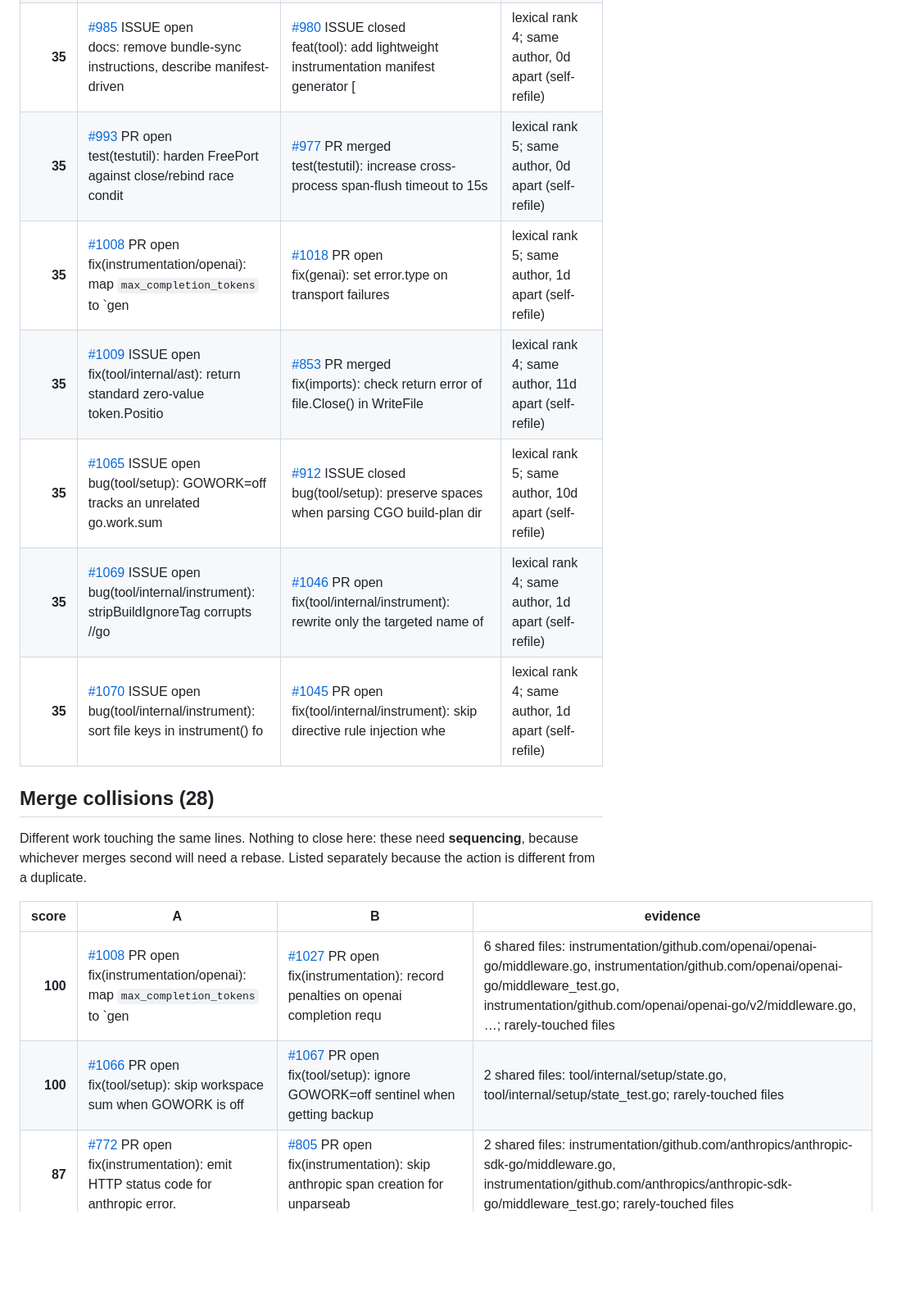
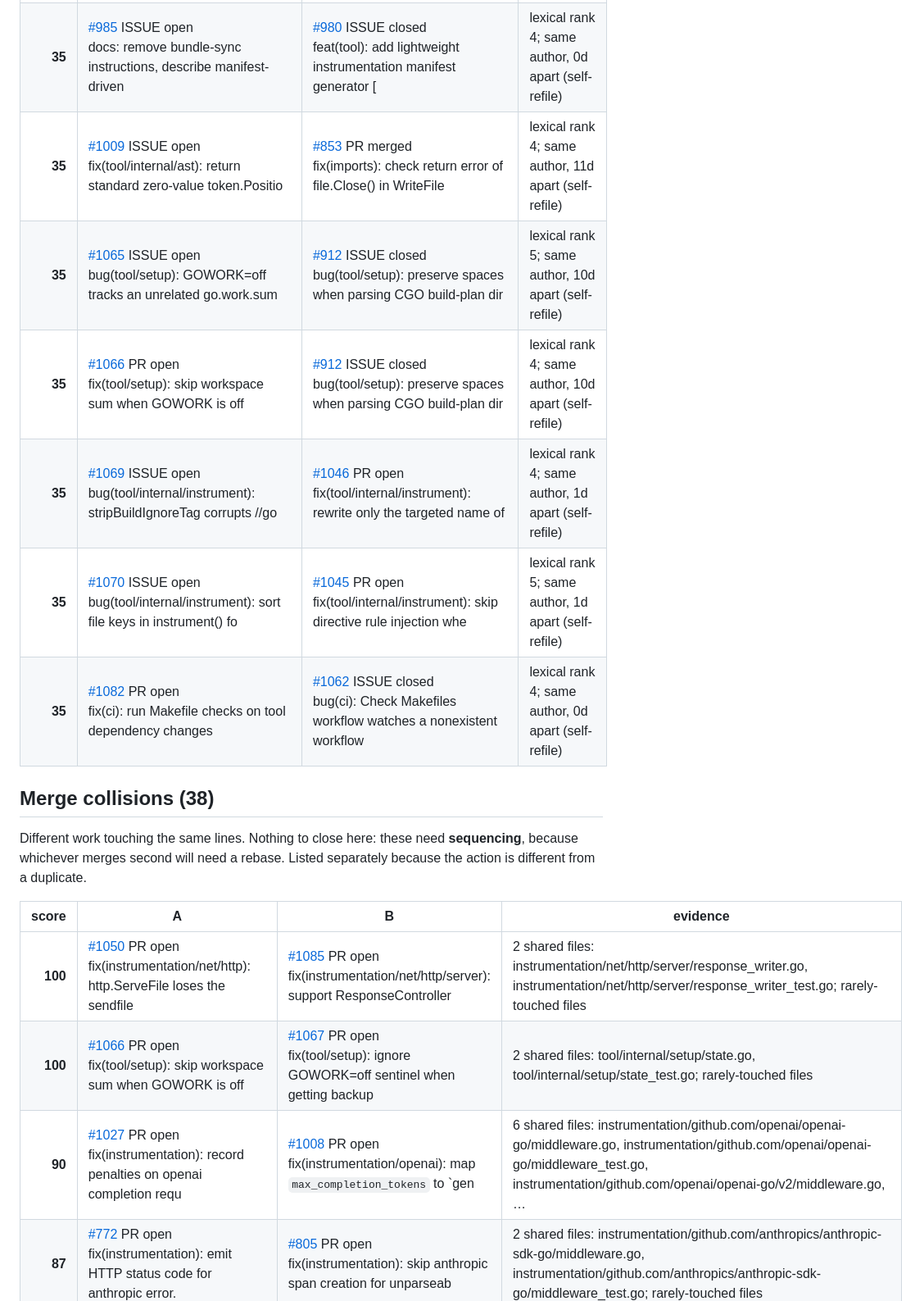
Before and after one commit to waqar2403/otelc-dedupe, a Markdown page: REPORT.md, the part around one of its changes. Shown at 82% size. GitHub-like rendering; blank space fills up the shorter version.

Commit message:
chore: refresh duplicate report

```diff
--- a/REPORT.md
+++ b/REPORT.md
@@ -109,15 +108,15 @@ whether the counterpart has already landed.
 | **35** | [#983](https://github.com/open-telemetry/opentelemetry-go-compile-instrumentation/issues/983) ISSUE open<br>feat(tool): pin real instrumentation module versions instead of  | [#985](https://github.com/open-telemetry/opentelemetry-go-compile-instrumentation/issues/985) ISSUE open<br>docs: remove bundle-sync instructions, describe manifest-driven  | lexical rank 5; same author, 0d apart (self-refile) |
 | **35** | [#984](https://github.com/open-telemetry/opentelemetry-go-compile-instrumentation/issues/984) ISSUE open<br>ci(release): tag pkg/ and instrumentation/** submodules on relea | [#980](https://github.com/open-telemetry/opentelemetry-go-compile-instrumentation/issues/980) ISSUE closed<br>feat(tool): add lightweight instrumentation manifest generator [ | lexical rank 5; same author, 0d apart (self-refile) |
 | **35** | [#985](https://github.com/open-telemetry/opentelemetry-go-compile-instrumentation/issues/985) ISSUE open<br>docs: remove bundle-sync instructions, describe manifest-driven  | [#980](https://github.com/open-telemetry/opentelemetry-go-compile-instrumentation/issues/980) ISSUE closed<br>feat(tool): add lightweight instrumentation manifest generator [ | lexical rank 4; same author, 0d apart (self-refile) |
-| **35** | [#993](https://github.com/open-telemetry/opentelemetry-go-compile-instrumentation/issues/993) PR open<br>test(testutil): harden FreePort against close/rebind race condit | [#977](https://github.com/open-telemetry/opentelemetry-go-compile-instrumentation/issues/977) PR merged<br>test(testutil): increase cross-process span-flush timeout to 15s | lexical rank 5; same author, 0d apart (self-refile) |
-| **35** | [#1008](https://github.com/open-telemetry/opentelemetry-go-compile-instrumentation/issues/1008) PR open<br>fix(instrumentation/openai): map `max_completion_tokens` to `gen | [#1018](https://github.com/open-telemetry/opentelemetry-go-compile-instrumentation/issues/1018) PR open<br>fix(genai): set error.type on transport failures | lexical rank 5; same author, 1d apart (self-refile) |
 | **35** | [#1009](https://github.com/open-telemetry/opentelemetry-go-compile-instrumentation/issues/1009) ISSUE open<br>fix(tool/internal/ast): return standard zero-value token.Positio | [#853](https://github.com/open-telemetry/opentelemetry-go-compile-instrumentation/issues/853) PR merged<br>fix(imports): check return error of file.Close() in WriteFile | lexical rank 4; same author, 11d apart (self-refile) |
 | **35** | [#1065](https://github.com/open-telemetry/opentelemetry-go-compile-instrumentation/issues/1065) ISSUE open<br>bug(tool/setup): GOWORK=off tracks an unrelated go.work.sum | [#912](https://github.com/open-telemetry/opentelemetry-go-compile-instrumentation/issues/912) ISSUE closed<br>bug(tool/setup): preserve spaces when parsing CGO build-plan dir | lexical rank 5; same author, 10d apart (self-refile) |
+| **35** | [#1066](https://github.com/open-telemetry/opentelemetry-go-compile-instrumentation/issues/1066) PR open<br>fix(tool/setup): skip workspace sum when GOWORK is off | [#912](https://github.com/open-telemetry/opentelemetry-go-compile-instrumentation/issues/912) ISSUE closed<br>bug(tool/setup): preserve spaces when parsing CGO build-plan dir | lexical rank 4; same author, 10d apart (self-refile) |
 | **35** | [#1069](https://github.com/open-telemetry/opentelemetry-go-compile-instrumentation/issues/1069) ISSUE open<br>bug(tool/internal/instrument): stripBuildIgnoreTag corrupts //go | [#1046](https://github.com/open-telemetry/opentelemetry-go-compile-instrumentation/issues/1046) PR open<br>fix(tool/internal/instrument): rewrite only the targeted name of | lexical rank 4; same author, 1d apart (self-refile) |
-| **35** | [#1070](https://github.com/open-telemetry/opentelemetry-go-compile-instrumentation/issues/1070) ISSUE open<br>bug(tool/internal/instrument): sort file keys in instrument() fo | [#1045](https://github.com/open-telemetry/opentelemetry-go-compile-instrumentation/issues/1045) PR open<br>fix(tool/internal/instrument): skip directive rule injection whe | lexical rank 4; same author, 1d apart (self-refile) |
+| **35** | [#1070](https://github.com/open-telemetry/opentelemetry-go-compile-instrumentation/issues/1070) ISSUE open<br>bug(tool/internal/instrument): sort file keys in instrument() fo | [#1045](https://github.com/open-telemetry/opentelemetry-go-compile-instrumentation/issues/1045) PR open<br>fix(tool/internal/instrument): skip directive rule injection whe | lexical rank 5; same author, 1d apart (self-refile) |
+| **35** | [#1082](https://github.com/open-telemetry/opentelemetry-go-compile-instrumentation/issues/1082) PR open<br>fix(ci): run Makefile checks on tool dependency changes | [#1062](https://github.com/open-telemetry/opentelemetry-go-compile-instrumentation/issues/1062) ISSUE closed<br>bug(ci): Check Makefiles workflow watches a nonexistent workflow | lexical rank 4; same author, 0d apart (self-refile) |
 
 
-## Merge collisions (28)
+## Merge collisions (38)
 
 Different work touching the same lines. Nothing to close here: these need
 **sequencing**, because whichever merges second will need a rebase. Listed
@@ -125,7 +124,8 @@ separately because the action is different from a duplicate.
 
 | score | A | B | evidence |
 |---:|---|---|---|
-| **100** | [#1008](https://github.com/open-telemetry/opentelemetry-go-compile-instrumentation/issues/1008) PR open<br>fix(instrumentation/openai): map `max_completion_tokens` to `gen | [#1027](https://github.com/open-telemetry/opentelemetry-go-compile-instrumentation/issues/1027) PR open<br>fix(instrumentation): record penalties on openai completion requ | 6 shared files: instrumentation/github.com/openai/openai-go/middleware.go, instrumentation/github.com/openai/openai-go/middleware_test.go, instrumentation/github.com/openai/openai-go/v2/middleware.go, …; rarely-touched files |
+| **100** | [#1050](https://github.com/open-telemetry/opentelemetry-go-compile-instrumentation/issues/1050) PR open<br>fix(instrumentation/net/http): http.ServeFile loses the sendfile | [#1085](https://github.com/open-telemetry/opentelemetry-go-compile-instrumentation/issues/1085) PR open<br>fix(instrumentation/net/http/server): support ResponseController | 2 shared files: instrumentation/net/http/server/response_writer.go, instrumentation/net/http/server/response_writer_test.go; rarely-touched files |
 | **100** | [#1066](https://github.com/open-telemetry/opentelemetry-go-compile-instrumentation/issues/1066) PR open<br>fix(tool/setup): skip workspace sum when GOWORK is off | [#1067](https://github.com/open-telemetry/opentelemetry-go-compile-instrumentation/issues/1067) PR open<br>fix(tool/setup): ignore GOWORK=off sentinel when getting backup  | 2 shared files: tool/internal/setup/state.go, tool/internal/setup/state_test.go; rarely-touched files |
+| **90** | [#1027](https://github.com/open-telemetry/opentelemetry-go-compile-instrumentation/issues/1027) PR open<br>fix(instrumentation): record penalties on openai completion requ | [#1008](https://github.com/open-telemetry/opentelemetry-go-compile-instrumentation/issues/1008) PR open<br>fix(instrumentation/openai): map `max_completion_tokens` to `gen | 6 shared files: instrumentation/github.com/openai/openai-go/middleware.go, instrumentation/github.com/openai/openai-go/middleware_test.go, instrumentation/github.com/openai/openai-go/v2/middleware.go, … |
 | **87** | [#772](https://github.com/open-telemetry/opentelemetry-go-compile-instrumentation/issues/772) PR open<br>fix(instrumentation): emit HTTP status code for anthropic error. | [#805](https://github.com/open-telemetry/opentelemetry-go-compile-instrumentation/issues/805) PR open<br>fix(instrumentation): skip anthropic span creation for unparseab | 2 shared files: instrumentation/github.com/anthropics/anthropic-sdk-go/middleware.go, instrumentation/github.com/anthropics/anthropic-sdk-go/middleware_test.go; rarely-touched files |
 | **85** | [#873](https://github.com/open-telemetry/opentelemetry-go-compile-instrumentation/issues/873) PR open<br>fix(instrumentation/linodego): derive server.address from client | [#880](https://github.com/open-telemetry/opentelemetry-go-compile-instrumentation/issues/880) PR open<br>fix(instrumentation/linodego): record error.type on operation.du | 5 shared files: instrumentation/github.com/linode/linodego/v2/hook.go, instrumentation/github.com/linode/linodego/v2/hook_test.go, instrumentation/github.com/linode/linodego/v2/public_method.go, …; rarely-touched files |
```
Also changed, not shown: other parts of REPORT.md (+32 -24 lines).
